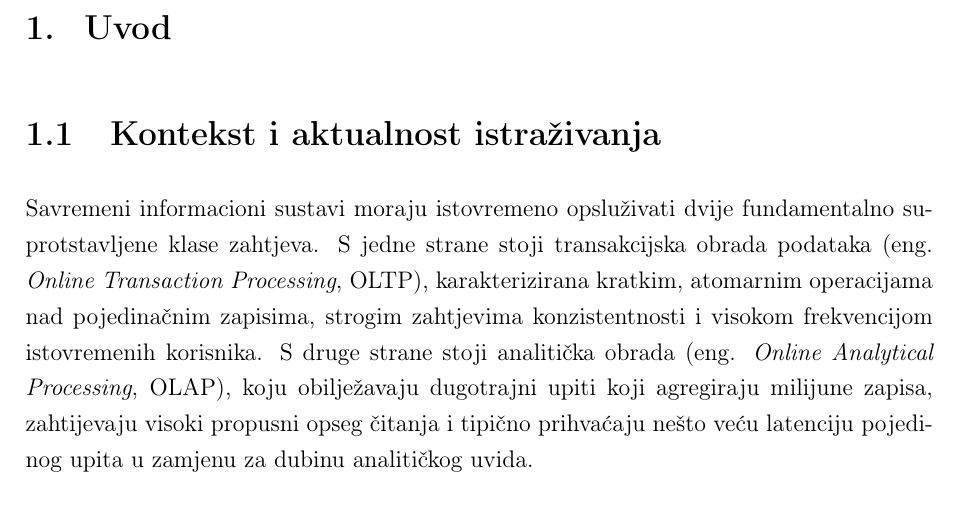
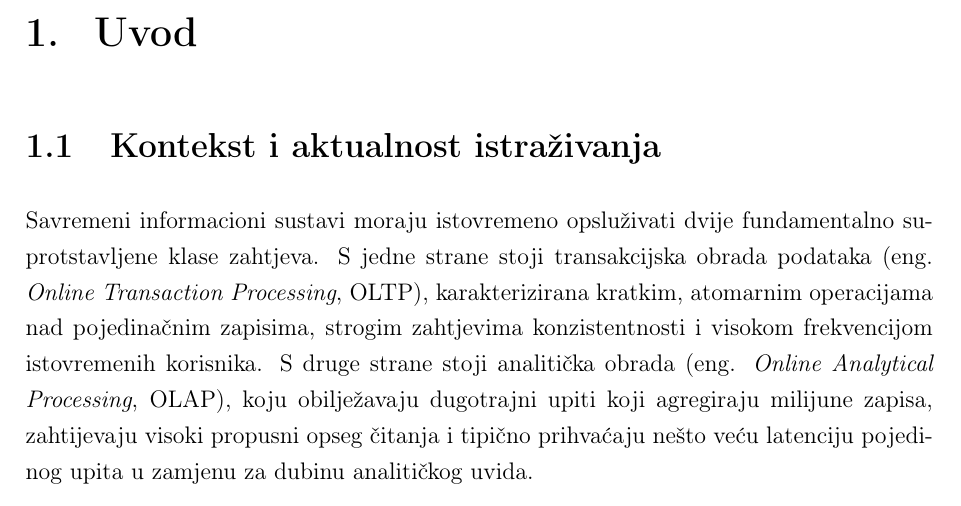
Before and after one commit to itsnejra/htap-sqlserver-benchmark, a LaTeX document (Paper/rad.tex): part of page 7 of 43, cut so that both start at the same text. Compiled offline with pdfLaTeX.

Commit message:
docs(paper): enlarge chapter headings relative to sections

```diff
--- a/Paper/rad.tex
+++ b/Paper/rad.tex
@@ -70,7 +70,7 @@
 
 % ---------- NASLOVI POGLAVLJA ----------
 \usepackage{titlesec}
-\titleformat{\chapter}[hang]{\Large\bfseries}{\thechapter.}{0.8em}{}
+\titleformat{\chapter}[hang]{\LARGE\bfseries}{\thechapter.}{0.8em}{}
 \titlespacing*{\chapter}{0pt}{30pt}{20pt}
 
 % ---------- OSTALO ----------
```
